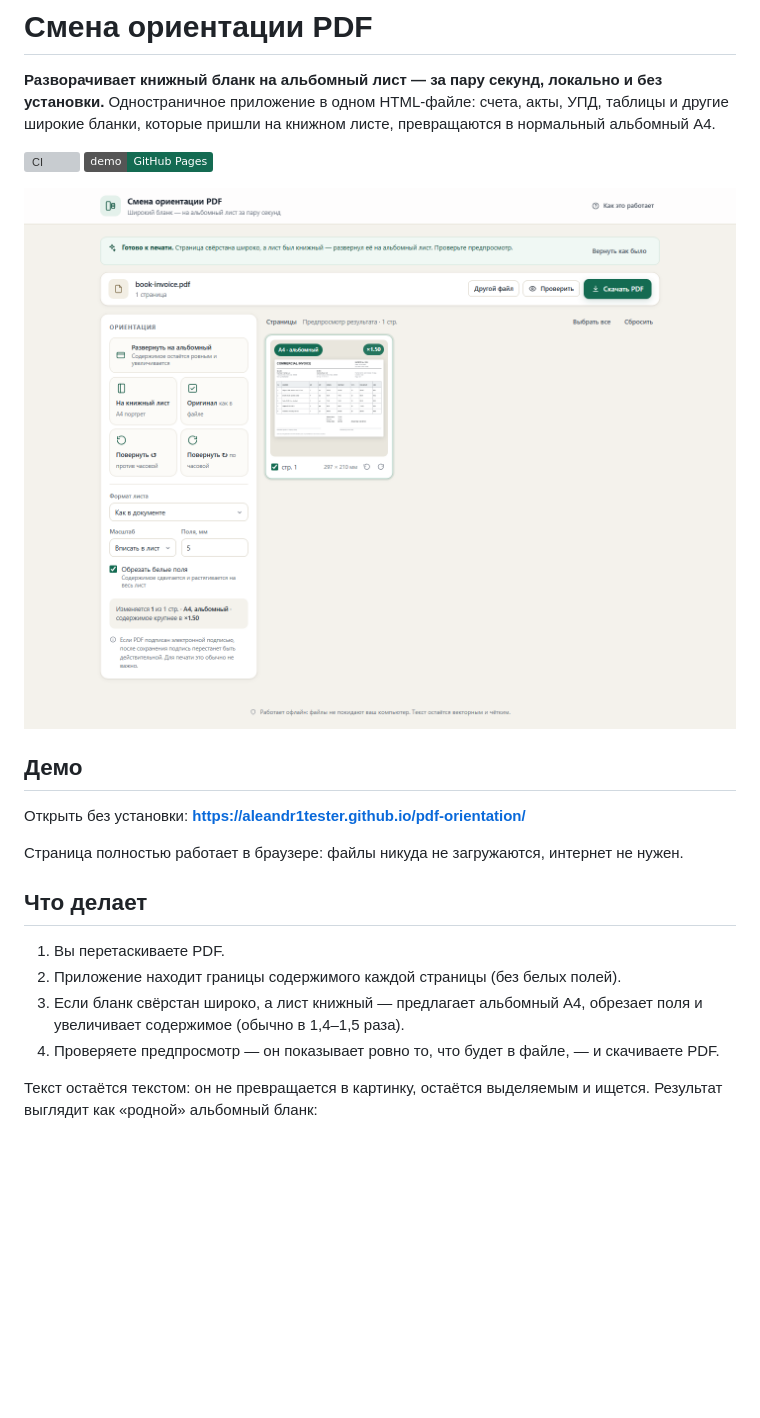
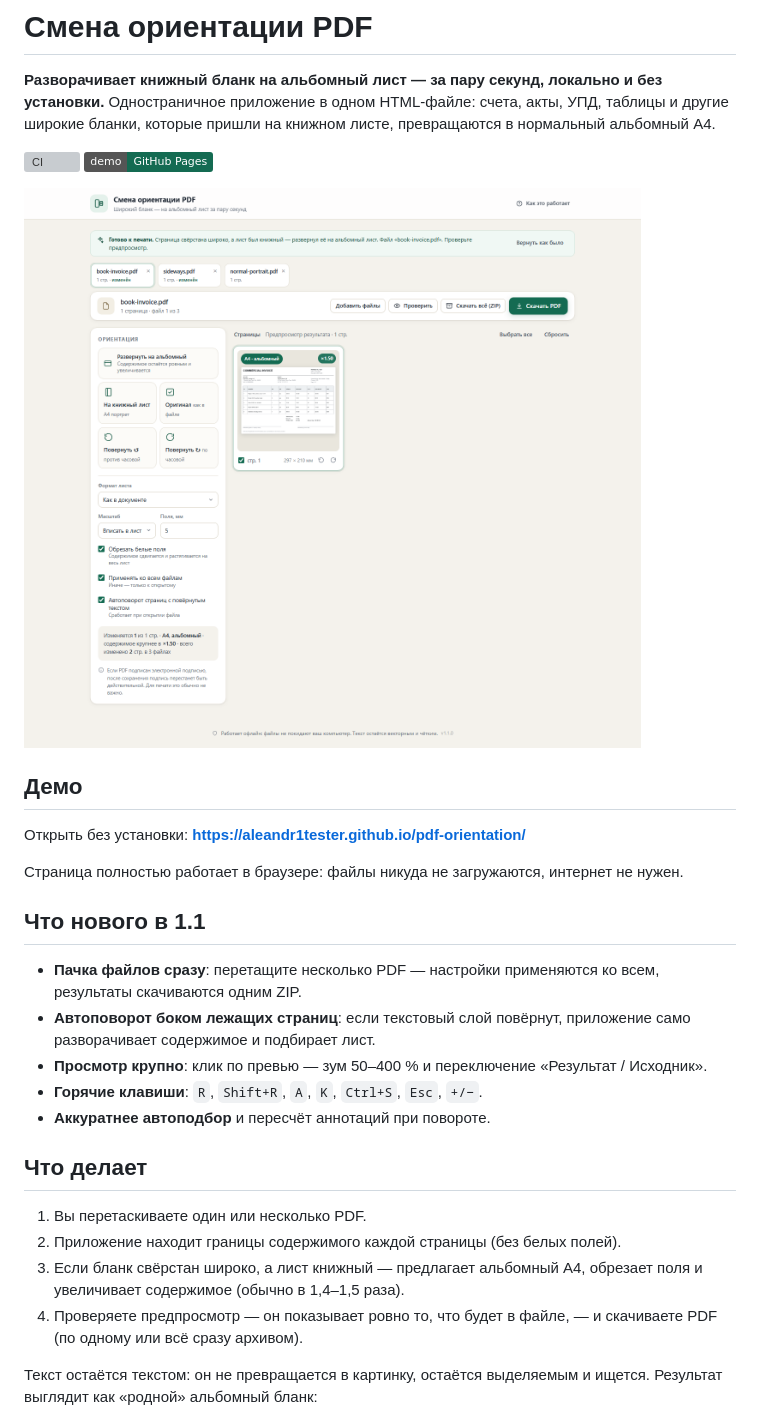
Before and after one commit to aleandr1tester/pdf-orientation, a Markdown page: README.md, the part around one of its changes. Rendered like a GitHub page; pictures changed too: docs/screenshot.png; badges without logos; blank space fills up the shorter version; grey boxes are pictures that could not be loaded.

Commit message:
release: 1.1.0 — пакетный режим, автоповорот, просмотр крупно

```diff
--- a/README.md
+++ b/README.md
@@ -15,13 +15,24 @@
 
 Страница полностью работает в браузере: файлы никуда не загружаются, интернет не нужен.
 
+## Что нового в 1.1
+
+* **Пачка файлов сразу**: перетащите несколько PDF — настройки применяются ко всем,
+  результаты скачиваются одним ZIP.
+* **Автоповорот боком лежащих страниц**: если текстовый слой повёрнут, приложение
+  само разворачивает содержимое и подбирает лист.
+* **Просмотр крупно**: клик по превью — зум 50–400 % и переключение «Результат / Исходник».
+* **Горячие клавиши**: `R`, `Shift+R`, `A`, `K`, `Ctrl+S`, `Esc`, `+/−`.
+* **Аккуратнее автоподбор** и пересчёт аннотаций при повороте.
+
 ## Что делает
 
-1. Вы перетаскиваете PDF.
+1. Вы перетаскиваете один или несколько PDF.
 2. Приложение находит границы содержимого каждой страницы (без белых полей).
 3. Если бланк свёрстан широко, а лист книжный — предлагает альбомный A4, обрезает поля
    и увеличивает содержимое (обычно в 1,4–1,5 раза).
-4. Проверяете предпросмотр — он показывает ровно то, что будет в файле, — и скачиваете PDF.
+4. Проверяете предпросмотр — он показывает ровно то, что будет в файле, — и скачиваете PDF
+   (по одному или всё сразу архивом).
 
 Текст остаётся текстом: он не превращается в картинку, остаётся выделяемым и ищется.
 Результат выглядит как «родной» альбомный бланк:
```
Also changed, not shown: other parts of README.md (+41 -18 lines), CHANGELOG.md (added, +49 -0 lines), 5 other files.
